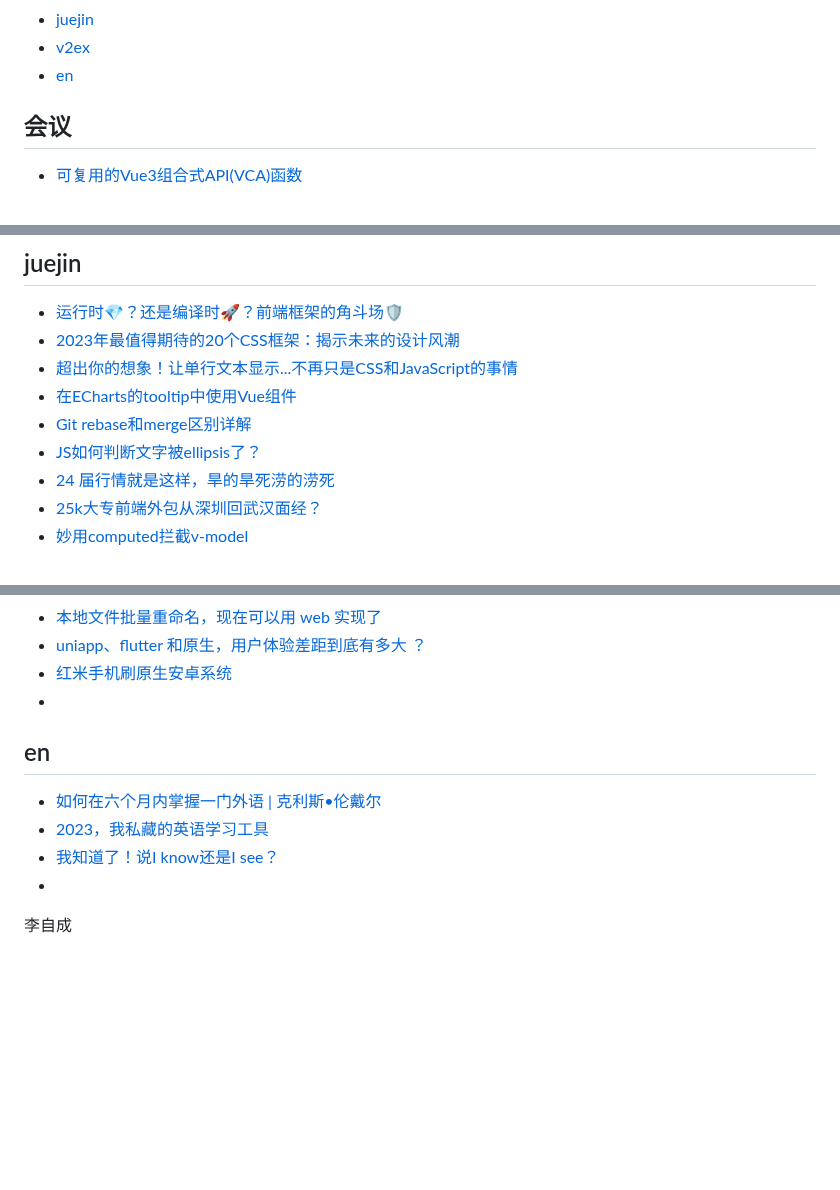
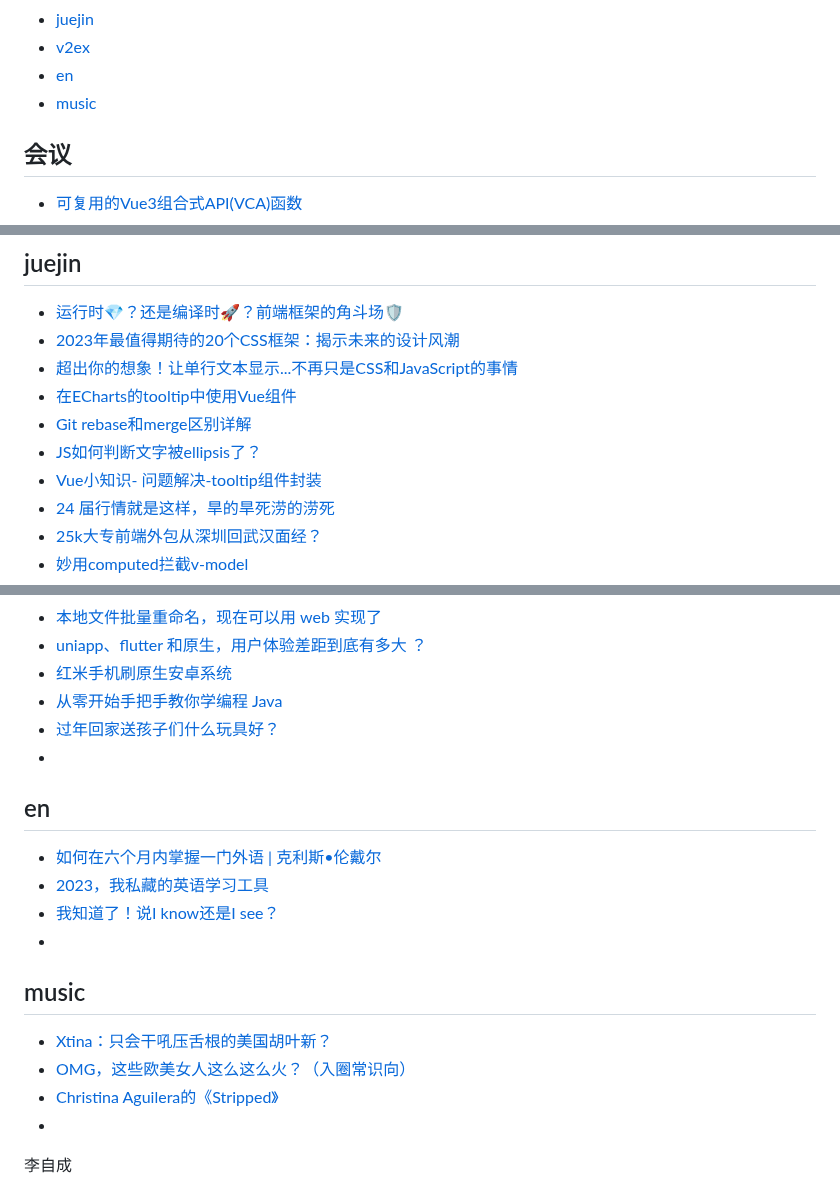
Before and after one commit to qyhever/static, a Markdown page: bookmark.md, 3 parts joined by grey strips. GitHub-like rendering; blank space fills up the shorter version.

```diff
--- a/bookmark.md
+++ b/bookmark.md
@@ -96,6 +96,7 @@
 - [juejin](#juejin)
 - [v2ex](#v2ex)
 - [en](#en)
+- [music](#music)
 
 ## 会议
 - [可复用的Vue3组合式API(VCA)函数](https://mp.weixin.qq.com/s?__biz=MjM5MTA1MjAxMQ==&mid=2651247153&idx=1&sn=91c61383f7bee42554e47ee76551653e)
@@ -681,6 +682,7 @@
 - [在ECharts的tooltip中使用Vue组件](https://juejin.cn/post/7262312427763990588)
 - [Git rebase和merge区别详解](https://juejin.cn/post/7262285515919179836)
 - [JS如何判断文字被ellipsis了？](https://juejin.cn/post/7262280335978741797)
+- [Vue小知识- 问题解决-tooltip组件封装](https://juejin.cn/post/7025248628868382728)
 - [24 届行情就是这样，旱的旱死涝的涝死](https://juejin.cn/post/7291479799519395895)
 - [25k大专前端外包从深圳回武汉面经？](https://juejin.cn/post/7275225948453568552)
 - [妙用computed拦截v-model](https://juejin.cn/post/7277089907974422588)
@@ -717,6 +719,8 @@
 - [本地文件批量重命名，现在可以用 web 实现了](https://v2ex.com/t/1001486)
 - [uniapp、flutter 和原生，用户体验差距到底有多大 ？](https://v2ex.com/t/1002615)
 - [红米手机刷原生安卓系统](https://v2ex.com/t/1005718)
+- [从零开始手把手教你学编程 Java](https://v2ex.com/t/1006599)
+- [过年回家送孩子们什么玩具好？](https://v2ex.com/t/1006952)
 - []()
 
 ## en
@@ -725,6 +729,11 @@
 - [我知道了！说I know还是I see？](https://mp.weixin.qq.com/s?__biz=MzI3NzEzMjgwNg==&mid=2651768199&idx=1&sn=d4936e136f43276ed8d1cd2ebea69f93)
 - []()
 
+## music
+- [Xtina：只会干吼压舌根的美国胡叶新？](https://www.bilibili.com/read/cv6790526/)
+- [OMG，这些欧美女人这么这么火？（入圈常识向）](https://www.bilibili.com/read/cv6989400/)
+- [Christina Aguilera的《Stripped》 ](https://www.douban.com/group/topic/216362625)
+- []()
 
 李自成
 
```
